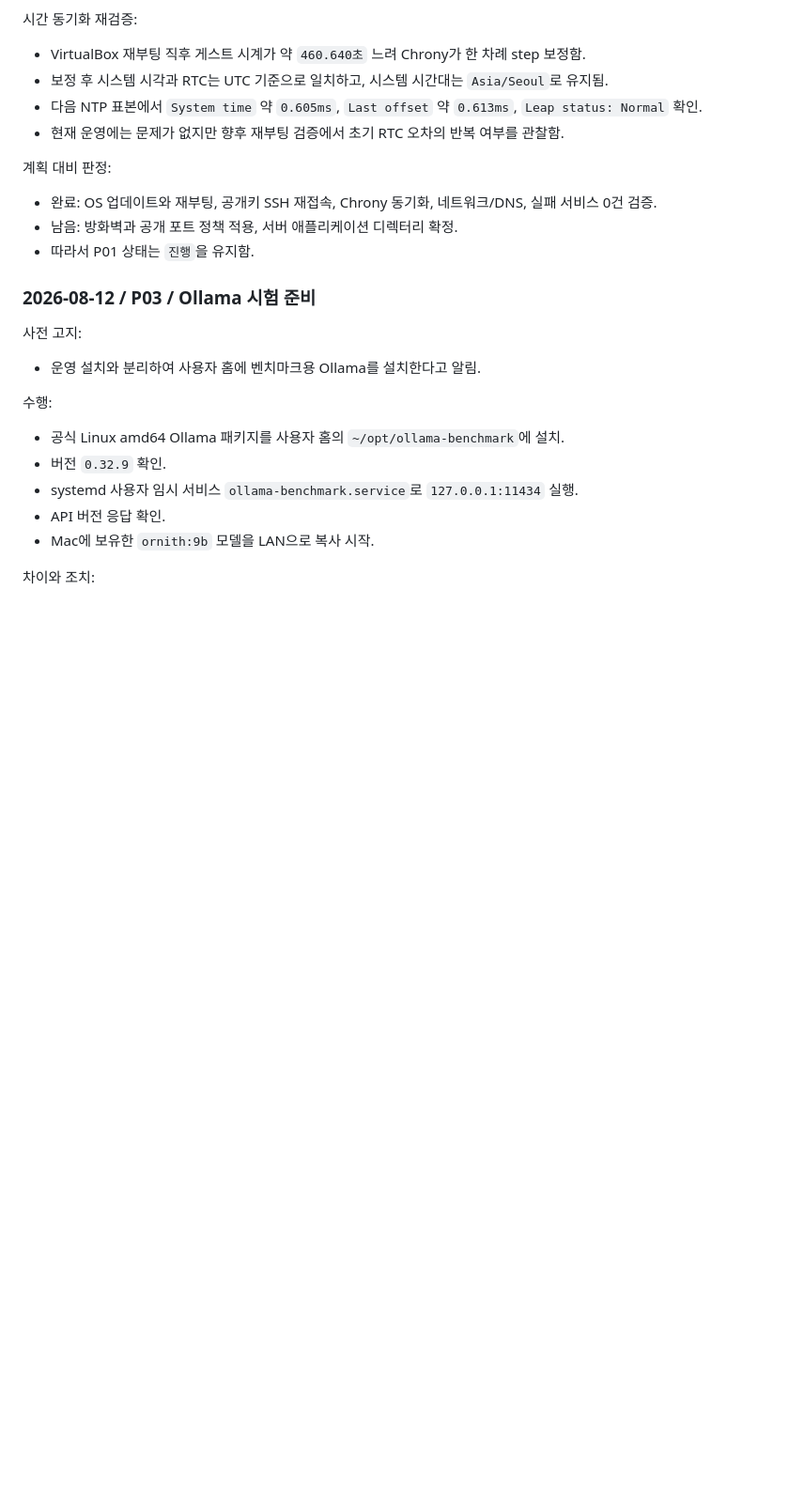
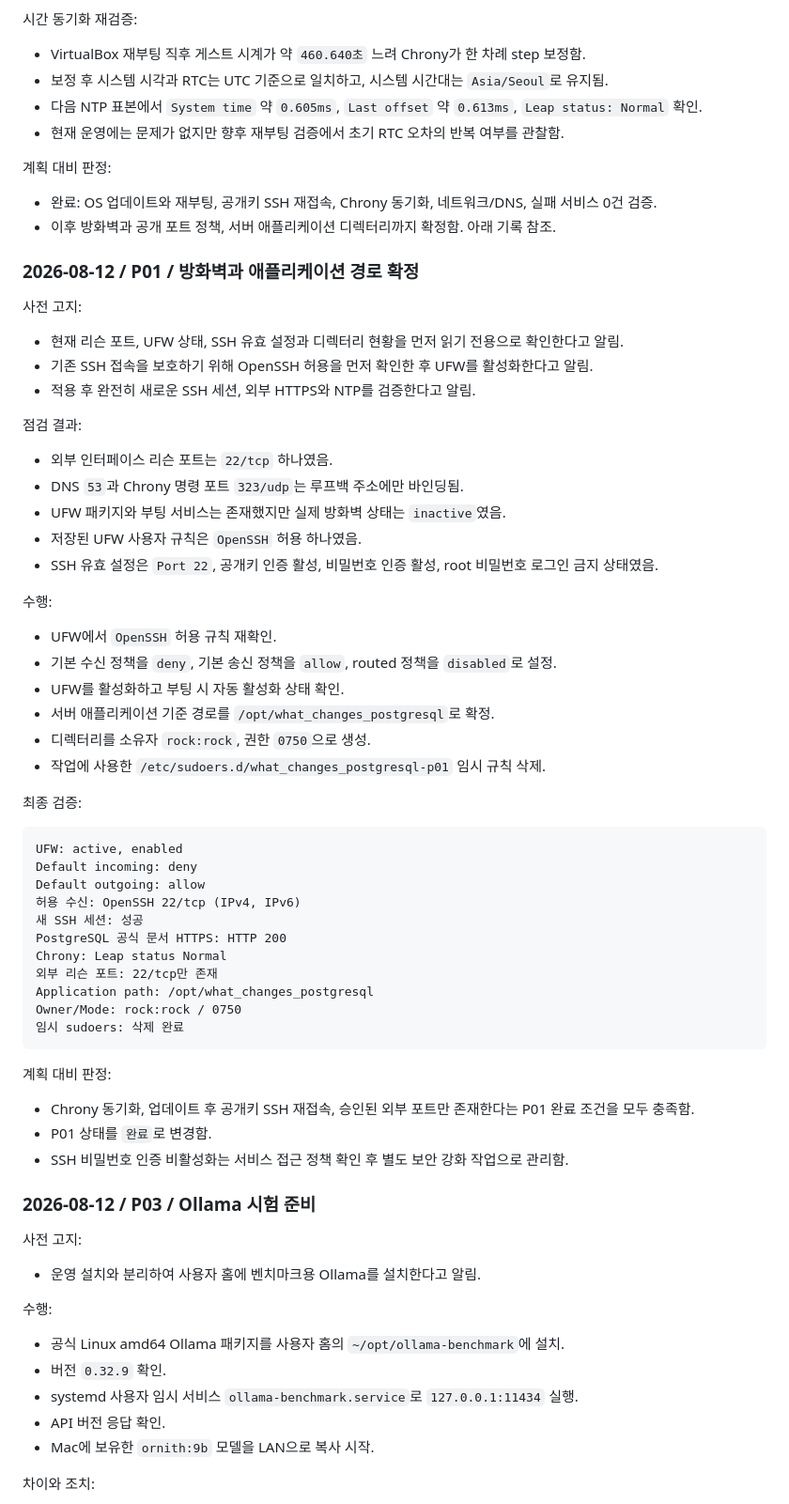
Before and after one commit to CHOI-Young-Joon/what_changes_postgresql, a Markdown page: docs/WORK_LOG.md, the part around one of its changes. Shown at 94% size. Drawn GitHub-style; blank space fills up the shorter version.

Commit message:
docs: complete VM stabilization phase

````diff
--- a/docs/WORK_LOG.md
+++ b/docs/WORK_LOG.md
@@ -182,8 +182,54 @@ Swap:         4GiB 중 0 사용
 계획 대비 판정:
 
 - 완료: OS 업데이트와 재부팅, 공개키 SSH 재접속, Chrony 동기화, 네트워크/DNS, 실패 서비스 0건 검증.
-- 남음: 방화벽과 공개 포트 정책 적용, 서버 애플리케이션 디렉터리 확정.
-- 따라서 P01 상태는 `진행`을 유지함.
+- 이후 방화벽과 공개 포트 정책, 서버 애플리케이션 디렉터리까지 확정함. 아래 기록 참조.
+
+### 2026-08-12 / P01 / 방화벽과 애플리케이션 경로 확정
+
+사전 고지:
+
+- 현재 리슨 포트, UFW 상태, SSH 유효 설정과 디렉터리 현황을 먼저 읽기 전용으로 확인한다고 알림.
+- 기존 SSH 접속을 보호하기 위해 OpenSSH 허용을 먼저 확인한 후 UFW를 활성화한다고 알림.
+- 적용 후 완전히 새로운 SSH 세션, 외부 HTTPS와 NTP를 검증한다고 알림.
+
+점검 결과:
+
+- 외부 인터페이스 리슨 포트는 `22/tcp` 하나였음.
+- DNS `53`과 Chrony 명령 포트 `323/udp`는 루프백 주소에만 바인딩됨.
+- UFW 패키지와 부팅 서비스는 존재했지만 실제 방화벽 상태는 `inactive`였음.
+- 저장된 UFW 사용자 규칙은 `OpenSSH` 허용 하나였음.
+- SSH 유효 설정은 `Port 22`, 공개키 인증 활성, 비밀번호 인증 활성, root 비밀번호 로그인 금지 상태였음.
+
+수행:
+
+- UFW에서 `OpenSSH` 허용 규칙 재확인.
+- 기본 수신 정책을 `deny`, 기본 송신 정책을 `allow`, routed 정책을 `disabled`로 설정.
+- UFW를 활성화하고 부팅 시 자동 활성화 상태 확인.
+- 서버 애플리케이션 기준 경로를 `/opt/what_changes_postgresql`로 확정.
+- 디렉터리를 소유자 `rock:rock`, 권한 `0750`으로 생성.
+- 작업에 사용한 `/etc/sudoers.d/what_changes_postgresql-p01` 임시 규칙 삭제.
+
+최종 검증:
+
+```text
+UFW: active, enabled
+Default incoming: deny
+Default outgoing: allow
+허용 수신: OpenSSH 22/tcp (IPv4, IPv6)
+새 SSH 세션: 성공
+PostgreSQL 공식 문서 HTTPS: HTTP 200
+Chrony: Leap status Normal
+외부 리슨 포트: 22/tcp만 존재
+Application path: /opt/what_changes_postgresql
+Owner/Mode: rock:rock / 0750
+임시 sudoers: 삭제 완료
+```
+
+계획 대비 판정:
+
+- Chrony 동기화, 업데이트 후 공개키 SSH 재접속, 승인된 외부 포트만 존재한다는 P01 완료 조건을 모두 충족함.
+- P01 상태를 `완료`로 변경함.
+- SSH 비밀번호 인증 비활성화는 서비스 접근 정책 확인 후 별도 보안 강화 작업으로 관리함.
 
 ### 2026-08-12 / P03 / Ollama 시험 준비
 
````
Also changed, not shown: other parts of docs/WORK_LOG.md (+2 -2 lines).
